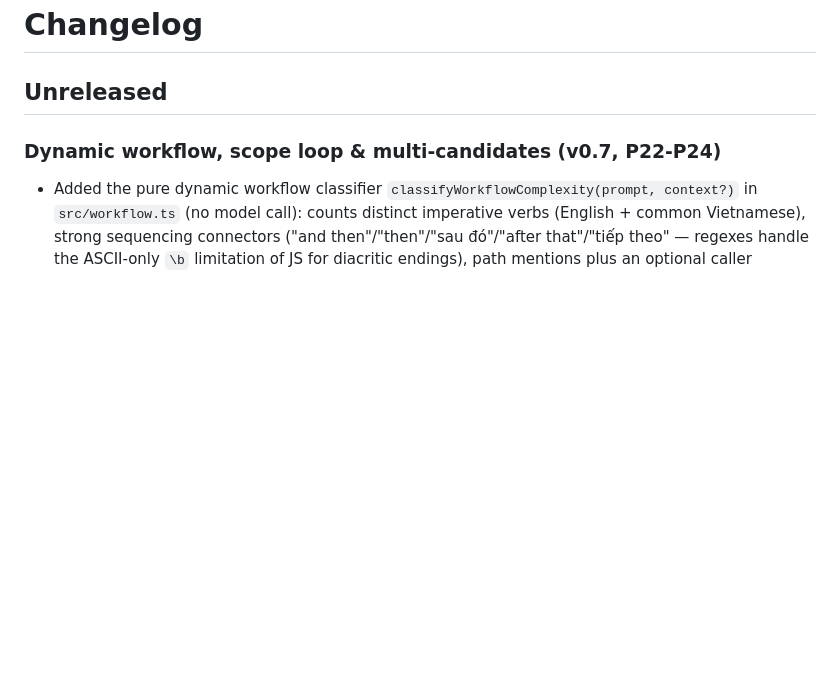
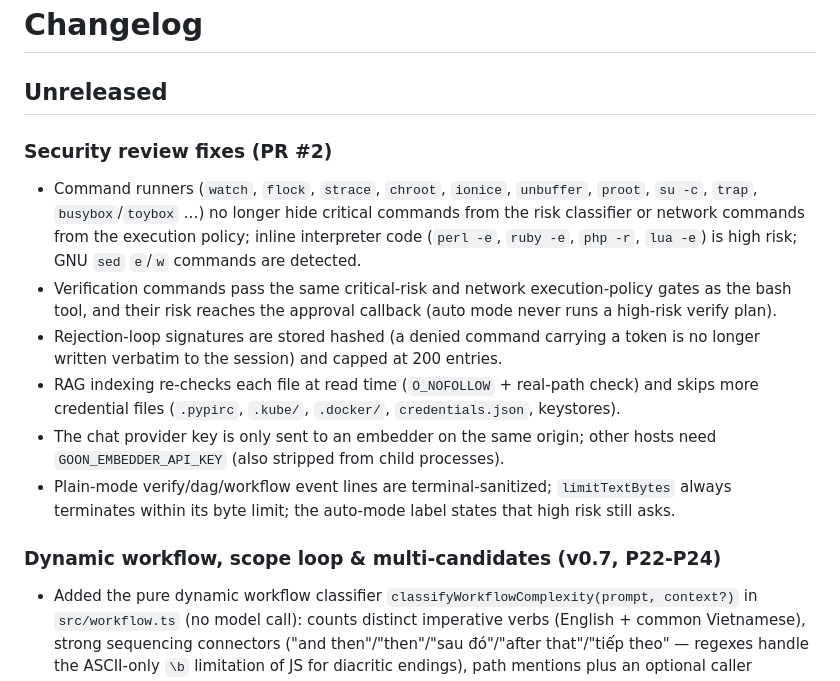
Before and after one commit to binxgtl/goon-cli, a Markdown page: CHANGELOG.md, the part around the change. Rendered like a GitHub page; blank space fills up the shorter version.

Commit message:
docs: changelog for PR #2 security review fixes

```diff
--- a/CHANGELOG.md
+++ b/CHANGELOG.md
@@ -1,6 +1,14 @@
 # Changelog
 
 ## Unreleased
+
+### Security review fixes (PR #2)
+- Command runners (`watch`, `flock`, `strace`, `chroot`, `ionice`, `unbuffer`, `proot`, `su -c`, `trap`, `busybox`/`toybox` …) no longer hide critical commands from the risk classifier or network commands from the execution policy; inline interpreter code (`perl -e`, `ruby -e`, `php -r`, `lua -e`) is high risk; GNU `sed` `e`/`w` commands are detected.
+- Verification commands pass the same critical-risk and network execution-policy gates as the bash tool, and their risk reaches the approval callback (auto mode never runs a high-risk verify plan).
+- Rejection-loop signatures are stored hashed (a denied command carrying a token is no longer written verbatim to the session) and capped at 200 entries.
+- RAG indexing re-checks each file at read time (`O_NOFOLLOW` + real-path check) and skips more credential files (`.pypirc`, `.kube/`, `.docker/`, `credentials.json`, keystores).
+- The chat provider key is only sent to an embedder on the same origin; other hosts need `GOON_EMBEDDER_API_KEY` (also stripped from child processes).
+- Plain-mode verify/dag/workflow event lines are terminal-sanitized; `limitTextBytes` always terminates within its byte limit; the auto-mode label states that high risk still asks.
 
 ### Dynamic workflow, scope loop & multi-candidates (v0.7, P22-P24)
 - Added the pure dynamic workflow classifier `classifyWorkflowComplexity(prompt, context?)` in `src/workflow.ts` (no model call): counts distinct imperative verbs (English + common Vietnamese), strong sequencing connectors ("and then"/"then"/"sau đó"/"after that"/"tiếp theo" — regexes handle the ASCII-only `\b` limitation of JS for diacritic endings), path mentions plus an optional caller `fileCount`, and multi-step keywords. Conservative by design: with no strong signal the verdict is `single`, so ambiguous prompts never escalate (`single` reasons enumerate the observed signals). New step type `dag` for workflow definitions (JSON schema and the markdown `[dag]` heading attribute) executes the multi-agent DAG through the new `WorkflowExecutionHooks.runDag` **only** when the classifier returns `multi`, the caller sets `multiAgentEnabled` (`multiAgentMode !== 'off'`) and the hook exists — otherwise the step runs as a plain prompt, keeping legacy linear workflows byte-for-byte behavior (dag-free workflows are never classified). Each classified `dag` step emits the additive `workflow_classified { mode, reason }` event. The CLI `/dag` core (planner + `runDag` + fail-closed verification with the parent approval policy) was extracted into a shared `runDagCore` used by `/dag` and by the `dag` steps of `run_workflow`/`/workflow` (workflow budget pinned via `withBudget`).
```
